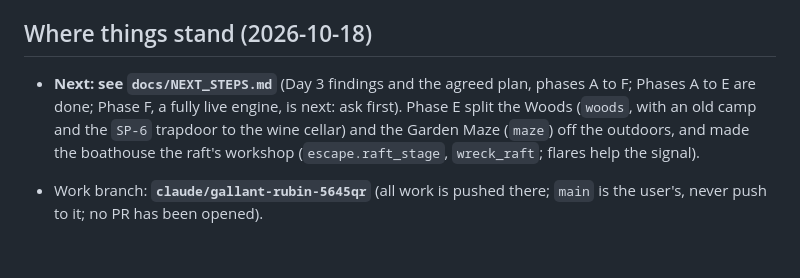
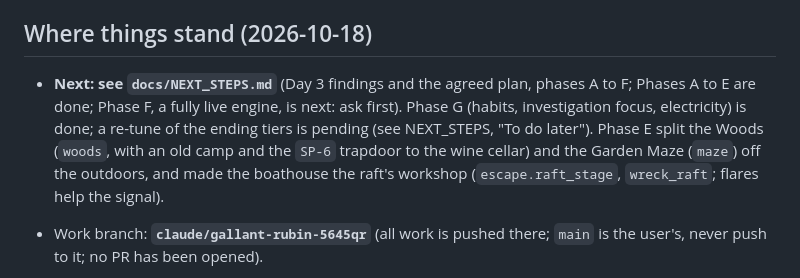
Before and after one commit to VyzeTV/testing, a Markdown page: CLAUDE.md, the part around the change. Rendered like a GitHub page; blank space fills up the shorter version.

```diff
--- a/CLAUDE.md
+++ b/CLAUDE.md
@@ -4,7 +4,7 @@ A Danganronpa-style killing-game simulation. **The engine decides what happens;
 
 ## Where things stand (2026-10-18)
 
-- **Next: see `docs/NEXT_STEPS.md`** (Day 3 findings and the agreed plan, phases A to F; Phases A to E are done; Phase F, a fully live engine, is next: ask first). Phase E split the Woods (`woods`, with an old camp and the `SP-6` trapdoor to the wine cellar) and the Garden Maze (`maze`) off the outdoors, and made the boathouse the raft's workshop (`escape.raft_stage`, `wreck_raft`; flares help the signal).
+- **Next: see `docs/NEXT_STEPS.md`** (Day 3 findings and the agreed plan, phases A to F; Phases A to E are done; Phase F, a fully live engine, is next: ask first). Phase G (habits, investigation focus, electricity) is done; a re-tune of the ending tiers is pending (see NEXT_STEPS, "To do later"). Phase E split the Woods (`woods`, with an old camp and the `SP-6` trapdoor to the wine cellar) and the Garden Maze (`maze`) off the outdoors, and made the boathouse the raft's workshop (`escape.raft_stage`, `wreck_raft`; flares help the signal).
 - Work branch: **`claude/gallant-rubin-5645qr`** (all work is pushed there; `main` is the user's, never push to it; no PR has been opened).
 - The rebuild plan lives in a Claude Docs doc, **"Murder Channel: Rebuild Plan"**: https://claude.ai/code/artifact/4e557715-028c-42d6-a8dd-1b01d3671bc5 (its Roadmap section lists phases 0-8 with a gate for each; done phases say "Done: ..."). A companion doc, "Engine-First Design", explains the philosophy. In-repo design docs: `docs/GAME_DESIGN.md` (the authoritative description of how the game works), `docs/DESIGN.md`, `docs/BASELINE.md`, `README.md`.
 - **Phases 0-4 are done**:
```
Also changed, not shown: docs/NEXT_STEPS.md (+2 -0 lines).
